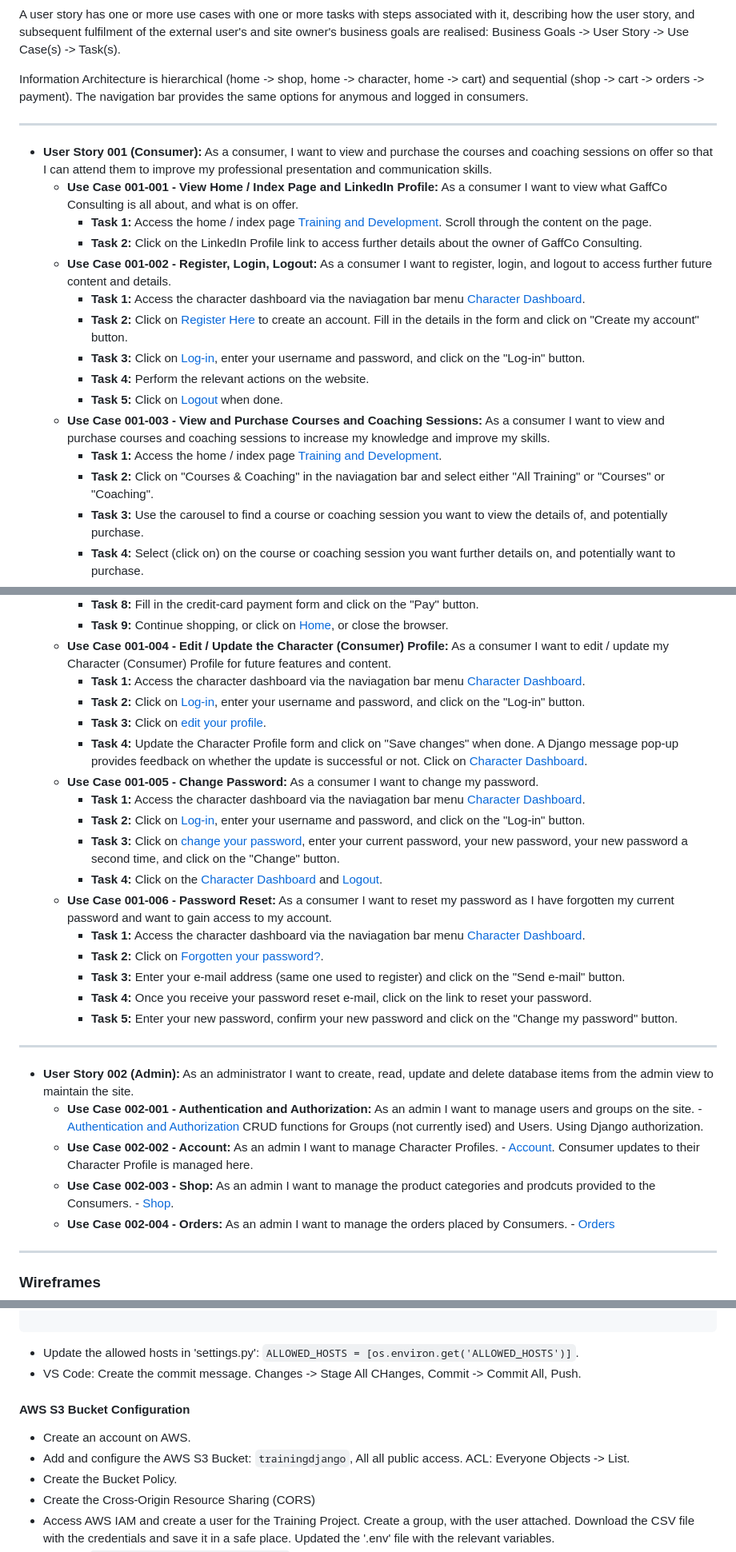
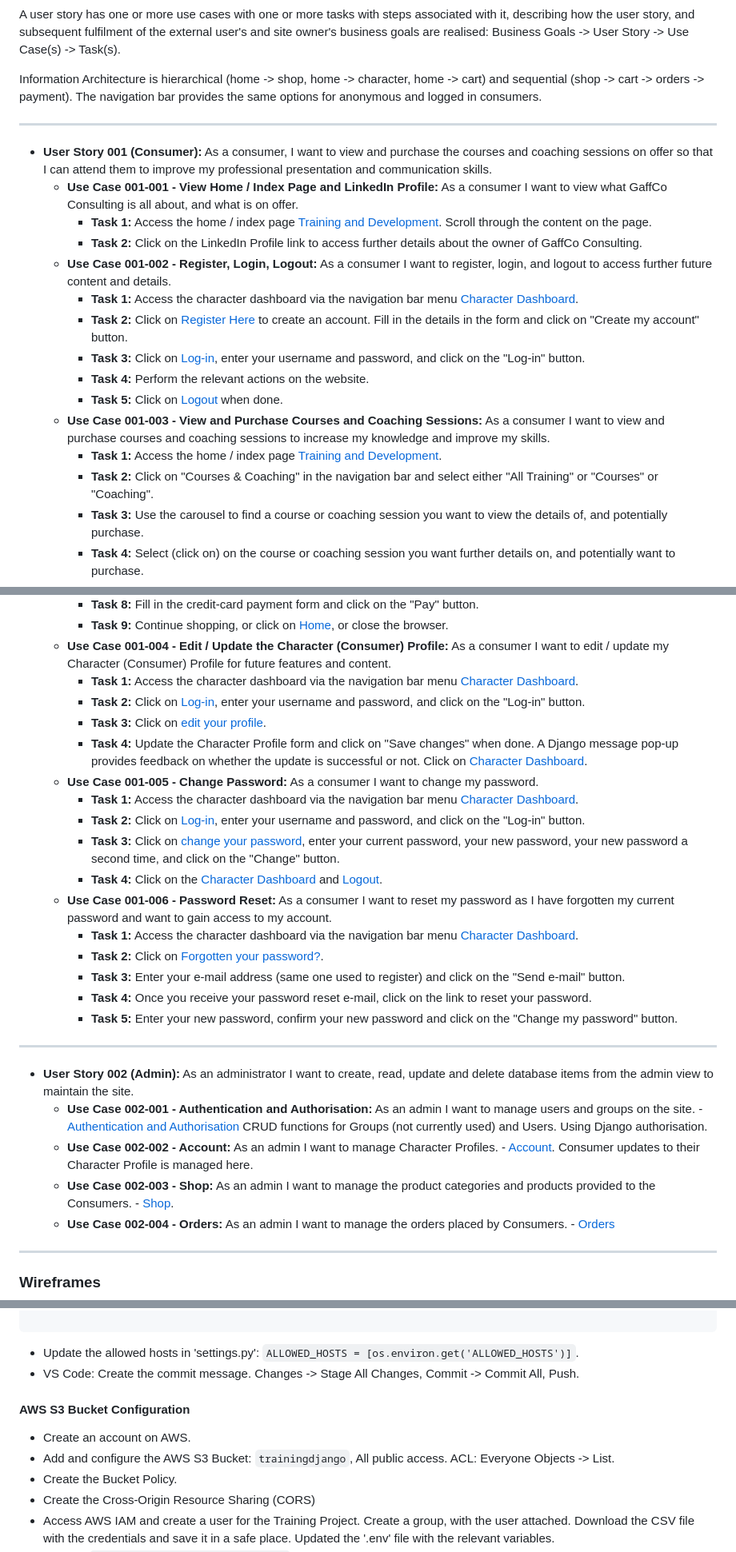
Before and after one commit to NaoiseGaffney/Training, a Markdown page: README.md, 3 parts joined by grey strips. Shown: that part at 80% size. Drawn GitHub-style.

````diff
--- a/README.md
+++ b/README.md
@@ -109,7 +109,7 @@ The User Experience links the Business goals of the external user (consumer) and
 
 A user story has one or more use cases with one or more tasks with steps associated with it, describing how the user story, and subsequent fulfilment of the external user's and site owner's business goals are realised: Business Goals -> User Story -> Use Case(s) -> Task(s).
 
-Information Architecture is hierarchical (home -> shop, home -> character, home -> cart) and sequential (shop -> cart -> orders -> payment). The navigation bar provides the same options for anymous and logged in consumers.
+Information Architecture is hierarchical (home -> shop, home -> character, home -> cart) and sequential (shop -> cart -> orders -> payment). The navigation bar provides the same options for anonymous and logged in consumers.
 
 ---
 
@@ -118,14 +118,14 @@ Information Architecture is hierarchical (home -> shop, home -> character, home
 		* **Task 1:** Access the home / index page [Training and Development](https://training-and-development.herokuapp.com/). Scroll through the content on the page.
 		* **Task 2:** Click on the LinkedIn Profile link to access further details about the owner of GaffCo Consulting.
 	* **Use Case 001-002 - Register, Login, Logout:** As a consumer I want to register, login, and logout to access further future content and details.
-		* **Task 1:** Access the character dashboard via the naviagation bar menu [Character Dashboard](https://training-and-development.herokuapp.com/account/dashboard/).
+		* **Task 1:** Access the character dashboard via the navigation bar menu [Character Dashboard](https://training-and-development.herokuapp.com/account/dashboard/).
 		* **Task 2:** Click on [Register Here](https://training-and-development.herokuapp.com/account/register/) to create an account. Fill in the details in the form and click on "Create my account" button.
 		* **Task 3:** Click on [Log-in](https://training-and-development.herokuapp.com/account/login/), enter your username and password, and click on the "Log-in" button.
 		* **Task 4:** Perform the relevant actions on the website.
 		* **Task 5:** Click on [Logout](https://training-and-development.herokuapp.com/account/logout/) when done.
 	* **Use Case 001-003 - View and Purchase Courses and Coaching Sessions:** As a consumer I want to view and purchase courses and coaching sessions to increase my knowledge and improve my skills.
 		* **Task 1:** Access the home / index page [Training and Development](https://training-and-development.herokuapp.com/).
-		* **Task 2:** Click on "Courses & Coaching" in the naviagation bar and select either "All Training" or "Courses" or "Coaching".
+		* **Task 2:** Click on "Courses & Coaching" in the navigation bar and select either "All Training" or "Courses" or "Coaching".
 		* **Task 3:** Use the carousel to find a course or coaching session you want to view the details of, and potentially purchase.
 		* **Task 4:** Select (click on) on the course or coaching session you want further details on, and potentially want to purchase.
 		* **Task 5:** Review the details of the course or coaching session. If required, updated the number of course seats or coaching sessions, and click on "Add to cart".
@@ -134,17 +134,17 @@ Information Architecture is hierarchical (home -> shop, home -> character, home
 		* **Task 8:** Fill in the credit-card payment form and click on the "Pay" button.
 		* **Task 9:** Continue shopping, or click on [Home](https://training-and-development.herokuapp.com/), or close the browser.
 	* **Use Case 001-004 - Edit / Update the Character (Consumer) Profile:** As a consumer I want to edit / update my Character (Consumer) Profile for future features and content.
-		* **Task 1:** Access the character dashboard via the naviagation bar menu [Character Dashboard](https://training-and-development.herokuapp.com/account/dashboard/).
+		* **Task 1:** Access the character dashboard via the navigation bar menu [Character Dashboard](https://training-and-development.herokuapp.com/account/dashboard/).
 		* **Task 2:** Click on [Log-in](https://training-and-development.herokuapp.com/account/login/), enter your username and password, and click on the "Log-in" button.
 		* **Task 3:** Click on [edit your profile](https://training-and-development.herokuapp.com/account/edit/).
 		* **Task 4:** Update the Character Profile form and click on "Save changes" when done. A Django message pop-up provides feedback on whether the update is successful or not. Click on [Character Dashboard](https://training-and-development.herokuapp.com/account/dashboard/).
 	* **Use Case 001-005 - Change Password:** As a consumer I want to change my password.
-		* **Task 1:** Access the character dashboard via the naviagation bar menu [Character Dashboard](https://training-and-development.herokuapp.com/account/dashboard/).
+		* **Task 1:** Access the character dashboard via the navigation bar menu [Character Dashboard](https://training-and-development.herokuapp.com/account/dashboard/).
 		* **Task 2:** Click on [Log-in](https://training-and-development.herokuapp.com/account/login/), enter your username and password, and click on the "Log-in" button.
 		* **Task 3:** Click on [change your password](https://training-and-development.herokuapp.com/account/password_change/), enter your current password, your new password, your new password a second time, and click on the "Change" button.
 		* **Task 4:** Click on the [Character Dashboard](https://training-and-development.herokuapp.com/account/dashboard/) and [Logout](https://training-and-development.herokuapp.com/account/logout/).
 	* **Use Case 001-006 - Password Reset:** As a consumer I want to reset my password as I have forgotten my current password and want to gain access to my account.
-		* **Task 1:** Access the character dashboard via the naviagation bar menu [Character Dashboard](https://training-and-development.herokuapp.com/account/dashboard/).
+		* **Task 1:** Access the character dashboard via the navigation bar menu [Character Dashboard](https://training-and-development.herokuapp.com/account/dashboard/).
 		* **Task 2:** Click on [Forgotten your password?](https://training-and-development.herokuapp.com/account/password_reset/).
 		* **Task 3:** Enter your e-mail address (same one used to register) and click on the "Send e-mail" button.
 		* **Task 4:** Once you receive your password reset e-mail, click on the link to reset your password.
@@ -153,9 +153,9 @@ Information Architecture is hierarchical (home -> shop, home -> character, home
 ---
 
 * **User Story 002 (Admin):** As an administrator I want to create, read, update and delete database items from the admin view to maintain the site.
-	* **Use Case 002-001 - Authentication and Authorization:** As an admin I want to manage users and groups on the site. - [Authentication and Authorization](https://training-and-development.herokuapp.com/admin/auth/) CRUD functions for Groups (not currently ised) and Users. Using Django authorization.
+	* **Use Case 002-001 - Authentication and Authorisation:** As an admin I want to manage users and groups on the site. - [Authentication and Authorisation](https://training-and-development.herokuapp.com/admin/auth/) CRUD functions for Groups (not currently used) and Users. Using Django authorisation.
 	* **Use Case 002-002 - Account:** As an admin I want to manage Character Profiles. - [Account](https://training-and-development.herokuapp.com/admin/account/). Consumer updates to their Character Profile is managed here.
-	* **Use Case 002-003 - Shop:** As an admin I want to manage the product categories and prodcuts provided to the Consumers. - [Shop](https://training-and-development.herokuapp.com/admin/shop/).
+	* **Use Case 002-003 - Shop:** As an admin I want to manage the product categories and products provided to the Consumers. - [Shop](https://training-and-development.herokuapp.com/admin/shop/).
 	* **Use Case 002-004 - Orders:** As an admin I want to manage the orders placed by Consumers. - [Orders](https://training-and-development.herokuapp.com/admin/orders/)
 
 ---
@@ -755,11 +740,11 @@ python3 manage.py createsuperuser
 ```
 
 * Update the allowed hosts in 'settings.py': `ALLOWED_HOSTS = [os.environ.get('ALLOWED_HOSTS')]`.
-* VS Code: Create the commit message. Changes -> Stage All CHanges, Commit -> Commit All, Push.
+* VS Code: Create the commit message. Changes -> Stage All Changes, Commit -> Commit All, Push.
 
 #### AWS S3 Bucket Configuration
 * Create an account on AWS.
-* Add and configure the AWS S3 Bucket: `trainingdjango`, All all public access. ACL: Everyone Objects -> List.
+* Add and configure the AWS S3 Bucket: `trainingdjango`, All public access. ACL: Everyone Objects -> List.
 * Create the Bucket Policy.
 * Create the Cross-Origin Resource Sharing (CORS)
 * Access AWS IAM and create a user for the Training Project. Create a group, with the user attached. Download the CSV file with the credentials and save it in a safe place. Updated the '.env' file with the relevant variables.
````
Also changed, not shown: other parts of README.md (+24 -39 lines), Documentation/AnonymousUserOrderCreateForm.png (added), Documentation/AuthenticatedUserOrderCreateForm.png (added).
